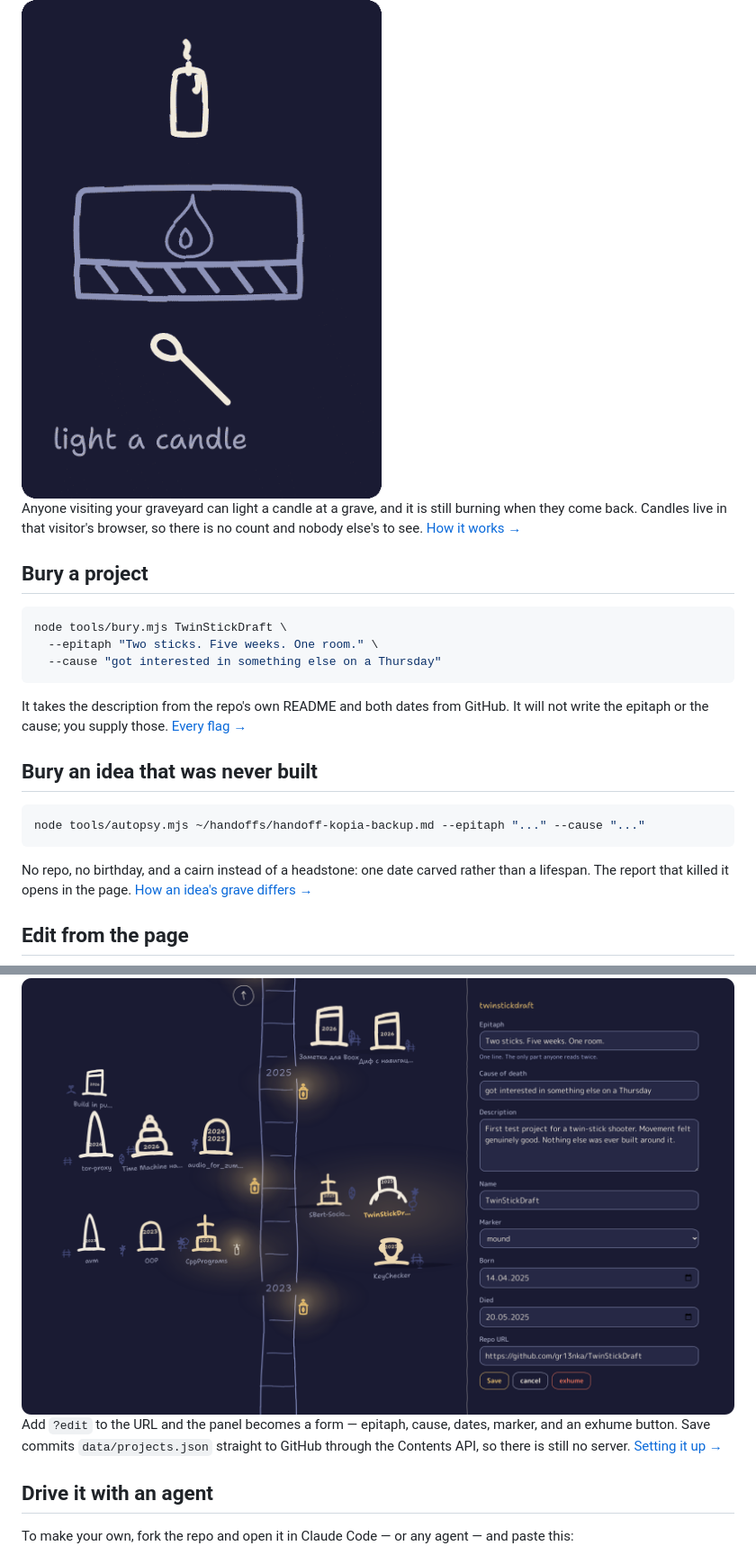
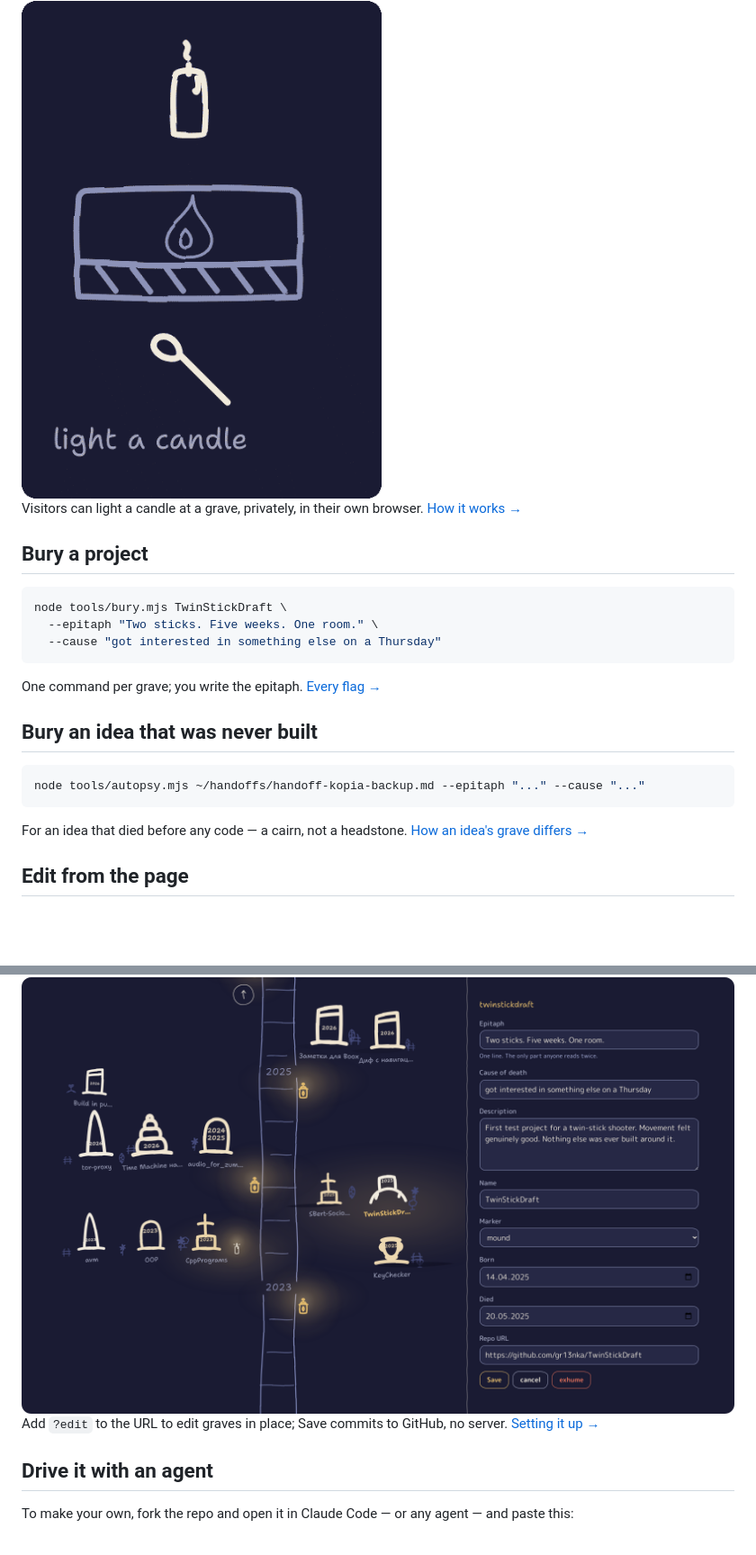
Before and after one commit to gr13nka/Graveyard, a Markdown page: README.md, 2 parts joined by grey strips. Shown at 90% size. GitHub-like rendering; blank space fills up the shorter version.

Commit message:
Move the feature-section prose into the guide
Each section under the header carried a two- or three-sentence paragraph
explaining the feature — how candles are private, that bury.mjs won't write
the epitaph, how an idea's grave differs, what the edit form commits. That is
documentation, and it reads as documentation sitting in a landing page.

The README keeps the visual and the command; the explanation is now a single
short hook line and the "→" link to docs/GUIDE.md, where every one of those
facts already lived. Nothing was lost — the guide carries the candle-privacy
note, the "will not write the epitaph", the cairn/one-date difference and the
Contents-API detail, verified against it.

Co-Authored-By: Claude Opus 5 <noreply@anthropic.com>

````diff
--- a/README.md
+++ b/README.md
@@ -23,9 +23,8 @@ light a candle at the grave.
 
 <img src="docs/images/candle.gif" alt="A match is struck on the box, carried up to the wick, and the candle catches" width="400">
 
-Anyone visiting your graveyard can light a candle at a grave, and it is still burning when
-they come back. Candles live in that visitor's browser, so there is no count and nobody
-else's to see. [How it works →](docs/GUIDE.md#lighting-a-candle)
+Visitors can light a candle at a grave, privately, in their own browser.
+[How it works →](docs/GUIDE.md#lighting-a-candle)
 
 ## Bury a project
 
@@ -35,8 +34,7 @@ node tools/bury.mjs TwinStickDraft \
   --cause "got interested in something else on a Thursday"
 ```
 
-It takes the description from the repo's own README and both dates from GitHub. It will not
-write the epitaph or the cause; you supply those.
+One command per grave; you write the epitaph.
 [Every flag →](docs/GUIDE.md#burying-a-project)
 
 ## Bury an idea that was never built
@@ -45,17 +43,15 @@ write the epitaph or the cause; you supply those.
 node tools/autopsy.mjs ~/handoffs/handoff-kopia-backup.md --epitaph "..." --cause "..."
 ```
 
-No repo, no birthday, and a cairn instead of a headstone: one date carved rather than a
-lifespan. The report that killed it opens in the page.
+For an idea that died before any code — a cairn, not a headstone.
 [How an idea's grave differs →](docs/GUIDE.md#how-an-ideas-grave-differs)
 
 ## Edit from the page
 
 <img src="docs/images/edit.png" alt="A grave selected with ?edit on: the panel is a form for its epitaph, cause, dates and marker" width="100%">
 
-Add `?edit` to the URL and the panel becomes a form — epitaph, cause, dates, marker, and an
-exhume button. Save commits `data/projects.json` straight to GitHub through the Contents
-API, so there is still no server. [Setting it up →](docs/GUIDE.md#editing-from-the-page)
+Add `?edit` to the URL to edit graves in place; Save commits to GitHub, no server.
+[Setting it up →](docs/GUIDE.md#editing-from-the-page)
 
 ## Drive it with an agent
 
````
